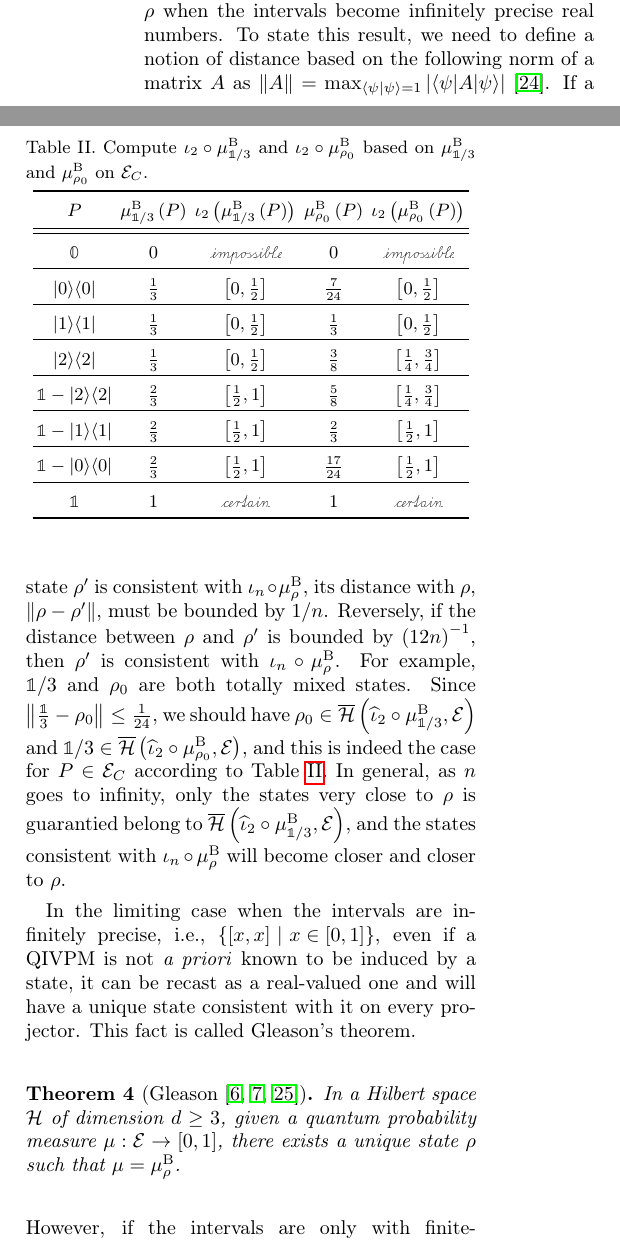
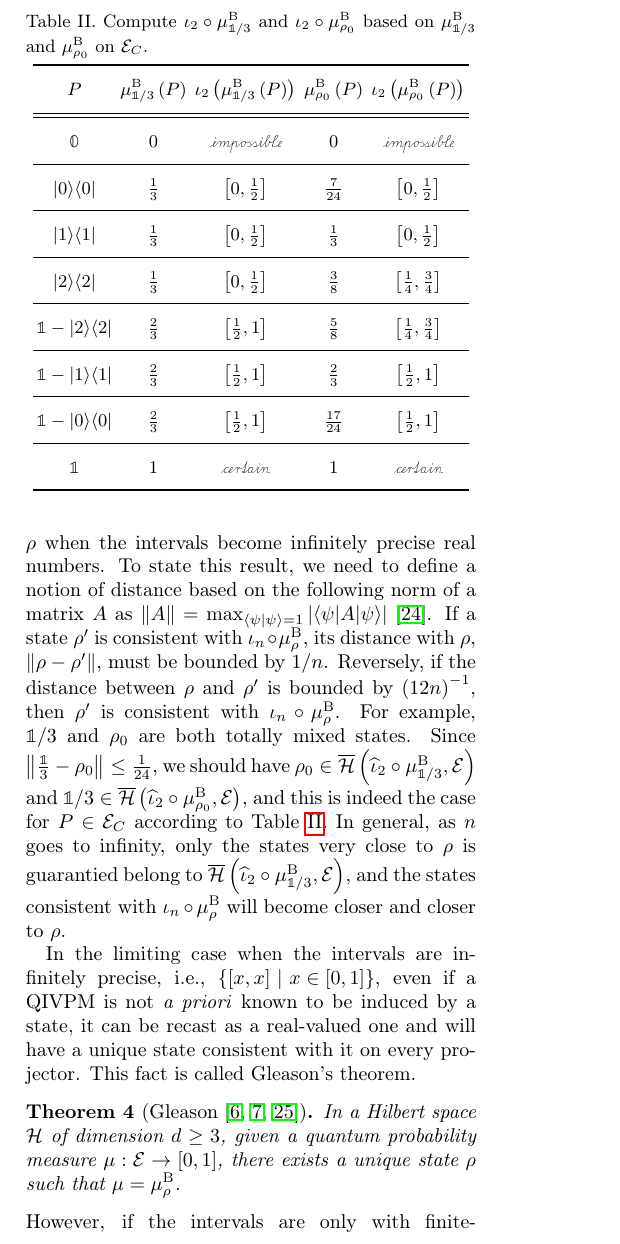
Before and after one commit to yuttai/Contextuality-and-Nonlocality-in-Discrete-Quantum-Theory, a LaTeX paper (prop_letter.tex): two parts of the columns of page 8 of 10 before the commit and part of one column of page 8 of 10 after it, the two joined at a grey line, cut so that both start at the same text. Compiled offline with pdfLaTeX.

Commit message:
prop_letter.tex Dealing with the table height again...

```diff
--- a/prop_letter.tex
+++ b/prop_letter.tex
@@ -948,26 +958,36 @@ in Table~\ref{tab:Compute-the-QIVPM}.
 \caption{\label{tab:Compute-the-QIVPM}Compute $\iota_{2}\circ\mu_{\mathbb{1}/3}^{\mathrm{B}}$
 and $\iota_{2}\circ\mu_{\rho_{0}}^{\mathrm{B}}$ based on $\mu_{\mathbb{1}/3}^{\mathrm{B}}$
 and $\mu_{\rho_{0}}^{\mathrm{B}}$ on $\events_{C}$.}
+
 \begin{tabular}{ccccc}
 \toprule
-$P$ & $\mu_{\mathbb{1}/3}^{\mathrm{B}}\left(P\right)$ & $\iota_{2}\left(\mu_{\mathbb{1}/3}^{\mathrm{B}}\left(P\right)\right)$ & $\mu_{\rho_{0}}^{\mathrm{B}}\left(P\right)$ & $\iota_{2}\left(\mu_{\rho_{0}}^{\mathrm{B}}\left(P\right)\right)$\tabularnewline
+\addlinespace
+$P$ & $\mu_{\mathbb{1}/3}^{\mathrm{B}}\left(P\right)$ & $\iota_{2}\left(\mu_{\mathbb{1}/3}^{\mathrm{B}}\left(P\right)\right)$ & $\mu_{\rho_{0}}^{\mathrm{B}}\left(P\right)$ & $\iota_{2}\left(\mu_{\rho_{0}}^{\mathrm{B}}\left(P\right)\right)$\tabularnewline\addlinespace
 \midrule
 \midrule
-$\mathbb{0}$ & $0$ & $\imposs$ & $0$ & $\imposs$\tabularnewline
+\addlinespace
+$\mathbb{0}$ & $0$ & $\imposs$ & $0$ & $\imposs$\tabularnewline\addlinespace
 \midrule
-$\proj{0}$ & $\frac{1}{3}$ & $\left[0,\frac{1}{2}\right]$ & $\frac{7}{24}$ & $\left[0,\frac{1}{2}\right]$\tabularnewline
+\addlinespace
+$\proj{0}$ & $\frac{1}{3}$ & $\left[0,\frac{1}{2}\right]$ & $\frac{7}{24}$ & $\left[0,\frac{1}{2}\right]$\tabularnewline\addlinespace
 \midrule
-$\proj{1}$ & $\frac{1}{3}$ & $\left[0,\frac{1}{2}\right]$ & $\frac{1}{3}$ & $\left[0,\frac{1}{2}\right]$\tabularnewline
+\addlinespace
+$\proj{1}$ & $\frac{1}{3}$ & $\left[0,\frac{1}{2}\right]$ & $\frac{1}{3}$ & $\left[0,\frac{1}{2}\right]$\tabularnewline\addlinespace
 \midrule
-$\proj{2}$ & $\frac{1}{3}$ & $\left[0,\frac{1}{2}\right]$ & $\frac{3}{8}$ & $\left[\tfrac{1}{4},\tfrac{3}{4}\right]$\tabularnewline
+\addlinespace
+$\proj{2}$ & $\frac{1}{3}$ & $\left[0,\frac{1}{2}\right]$ & $\frac{3}{8}$ & $\left[\tfrac{1}{4},\tfrac{3}{4}\right]$\tabularnewline\addlinespace
 \midrule
-$\mathbb{1}-\proj{2}$ & $\frac{2}{3}$ & $\left[\frac{1}{2},1\right]$ & $\frac{5}{8}$ & $\left[\tfrac{1}{4},\tfrac{3}{4}\right]$\tabularnewline
+\addlinespace
+$\mathbb{1}-\proj{2}$ & $\frac{2}{3}$ & $\left[\frac{1}{2},1\right]$ & $\frac{5}{8}$ & $\left[\tfrac{1}{4},\tfrac{3}{4}\right]$\tabularnewline\addlinespace
 \midrule
-$\mathbb{1}-\proj{1}$ & $\frac{2}{3}$ & $\left[\frac{1}{2},1\right]$ & $\frac{2}{3}$ & $\left[\frac{1}{2},1\right]$\tabularnewline
+\addlinespace
+$\mathbb{1}-\proj{1}$ & $\frac{2}{3}$ & $\left[\frac{1}{2},1\right]$ & $\frac{2}{3}$ & $\left[\frac{1}{2},1\right]$\tabularnewline\addlinespace
 \midrule
-$\mathbb{1}-\proj{0}$ & $\frac{2}{3}$ & $\left[\frac{1}{2},1\right]$ & $\frac{17}{24}$ & $\left[\frac{1}{2},1\right]$\tabularnewline
+\addlinespace
+$\mathbb{1}-\proj{0}$ & $\frac{2}{3}$ & $\left[\frac{1}{2},1\right]$ & $\frac{17}{24}$ & $\left[\frac{1}{2},1\right]$\tabularnewline\addlinespace
 \midrule
-$\mathbb{1}$ & $1$ & $\necess$ & $1$ & $\necess$\tabularnewline
+\addlinespace
+$\mathbb{1}$ & $1$ & $\necess$ & $1$ & $\necess$\tabularnewline\addlinespace
 \bottomrule
 \end{tabular}
 \end{table}
```
Also changed, not shown: prop_letter.tex (24 more changed lines), 1 other file.
